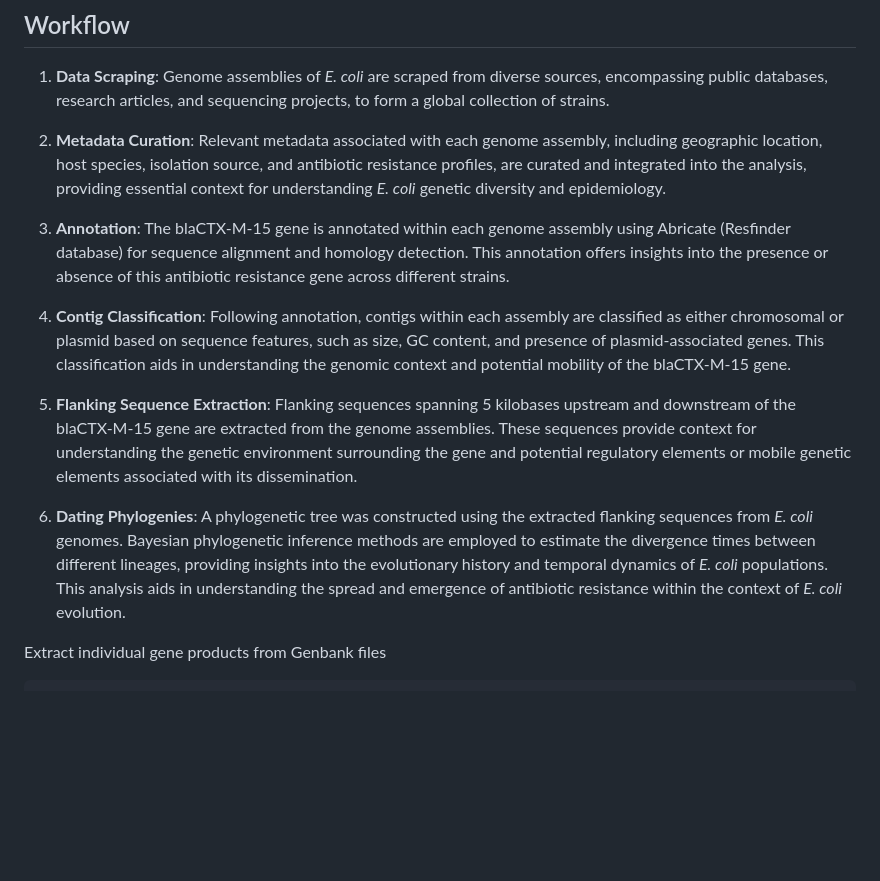
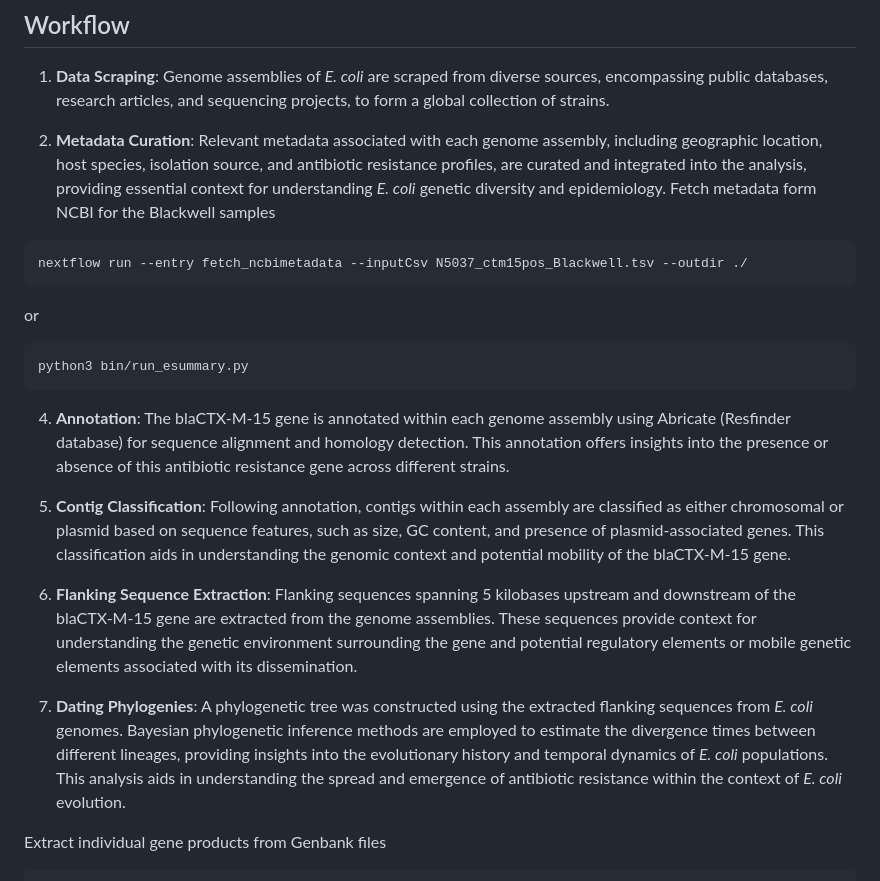
Before and after one commit to aedecano/Hpru_contexts, a Markdown page: README.md, the part around the change printed below. GitHub-like rendering; blank space fills up the shorter version.

````diff
--- a/README.md
+++ b/README.md
@@ -7,14 +7,21 @@ This repository contains codes for collecting global genome assemblies of Escher
 1. **Data Scraping**: Genome assemblies of *E. coli* are scraped from diverse sources, encompassing public databases, research articles, and sequencing projects, to form a global collection of strains.
 
 2. **Metadata Curation**: Relevant metadata associated with each genome assembly, including geographic location, host species, isolation source, and antibiotic resistance profiles, are curated and integrated into the analysis, providing essential context for understanding *E. coli* genetic diversity and epidemiology.
+  Fetch metadata form NCBI for the Blackwell samples
+```
+nextflow run --entry fetch_ncbimetadata --inputCsv N5037_ctm15pos_Blackwell.tsv --outdir ./
+```
+or
+```
+python3 bin/run_esummary.py
+```
+4. **Annotation**: The blaCTX-M-15 gene is annotated within each genome assembly using Abricate (Resfinder database) for sequence alignment and homology detection. This annotation offers insights into the presence or absence of this antibiotic resistance gene across different strains.
 
-3. **Annotation**: The blaCTX-M-15 gene is annotated within each genome assembly using Abricate (Resfinder database) for sequence alignment and homology detection. This annotation offers insights into the presence or absence of this antibiotic resistance gene across different strains.
+5. **Contig Classification**: Following annotation, contigs within each assembly are classified as either chromosomal or plasmid based on sequence features, such as size, GC content, and presence of plasmid-associated genes. This classification aids in understanding the genomic context and potential mobility of the blaCTX-M-15 gene.
 
-4. **Contig Classification**: Following annotation, contigs within each assembly are classified as either chromosomal or plasmid based on sequence features, such as size, GC content, and presence of plasmid-associated genes. This classification aids in understanding the genomic context and potential mobility of the blaCTX-M-15 gene.
+6. **Flanking Sequence Extraction**: Flanking sequences spanning 5 kilobases upstream and downstream of the blaCTX-M-15 gene are extracted from the genome assemblies. These sequences provide context for understanding the genetic environment surrounding the gene and potential regulatory elements or mobile genetic elements associated with its dissemination.
 
-5. **Flanking Sequence Extraction**: Flanking sequences spanning 5 kilobases upstream and downstream of the blaCTX-M-15 gene are extracted from the genome assemblies. These sequences provide context for understanding the genetic environment surrounding the gene and potential regulatory elements or mobile genetic elements associated with its dissemination.
-
-6. **Dating Phylogenies**: A phylogenetic tree was constructed using the extracted flanking sequences from *E. coli* genomes. Bayesian phylogenetic inference methods are employed to estimate the divergence times between different lineages, providing insights into the evolutionary history and temporal dynamics of *E. coli* populations. This analysis aids in understanding the spread and emergence of antibiotic resistance within the context of *E. coli* evolution.
+7. **Dating Phylogenies**: A phylogenetic tree was constructed using the extracted flanking sequences from *E. coli* genomes. Bayesian phylogenetic inference methods are employed to estimate the divergence times between different lineages, providing insights into the evolutionary history and temporal dynamics of *E. coli* populations. This analysis aids in understanding the spread and emergence of antibiotic resistance within the context of *E. coli* evolution.
 
 
   Extract individual gene products from Genbank files
````
Also changed, not shown: other parts of README.md (+1 -1 lines).
